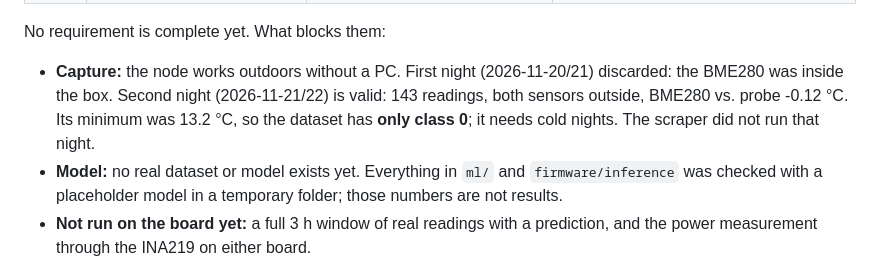
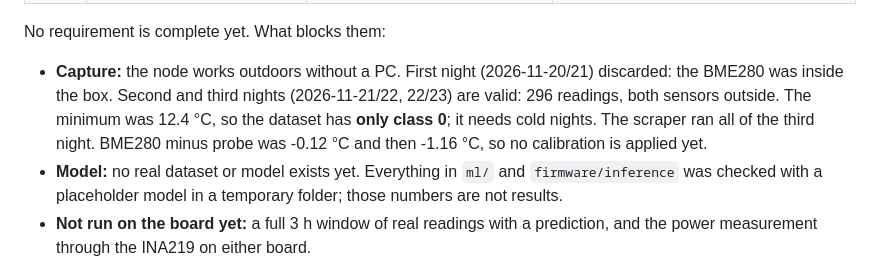
Before and after one commit to MahomerLeon/frost-node-tinyml, a Markdown page: README.md, the part around the change. Rendered like a GitHub page.

```diff
--- a/README.md
+++ b/README.md
@@ -76,10 +76,11 @@ requirements.txt       Python dependencies (requirements.lock.txt: exact version
 No requirement is complete yet. What blocks them:
 
 - **Capture:** the node works outdoors without a PC. First night (2026-11-20/21)
-  discarded: the BME280 was inside the box. Second night (2026-11-21/22) is
-  valid: 143 readings, both sensors outside, BME280 vs. probe -0.12 °C. Its
-  minimum was 13.2 °C, so the dataset has **only class 0**; it needs cold
-  nights. The scraper did not run that night.
+  discarded: the BME280 was inside the box. Second and third nights
+  (2026-11-21/22, 22/23) are valid: 296 readings, both sensors outside. The
+  minimum was 12.4 °C, so the dataset has **only class 0**; it needs cold
+  nights. The scraper ran all of the third night. BME280 minus probe was
+  -0.12 °C and then -1.16 °C, so no calibration is applied yet.
 - **Model:** no real dataset or model exists yet. Everything in `ml/` and
   `firmware/inference` was checked with a placeholder model in a temporary
   folder; those numbers are not results.
```
Also changed, not shown: docs/README.md (+1 -0 lines), docs/capture_protocol.md (+18 -3 lines), docs/night3_pirgua_2026-11-22.png (added), 7 other files.
